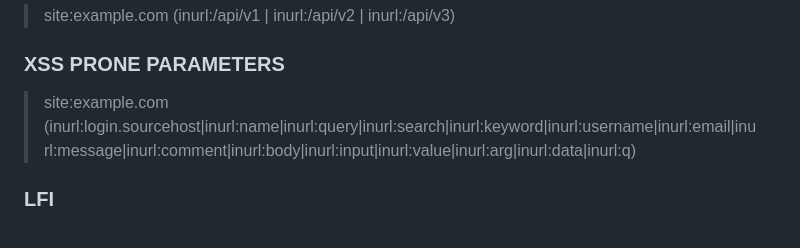
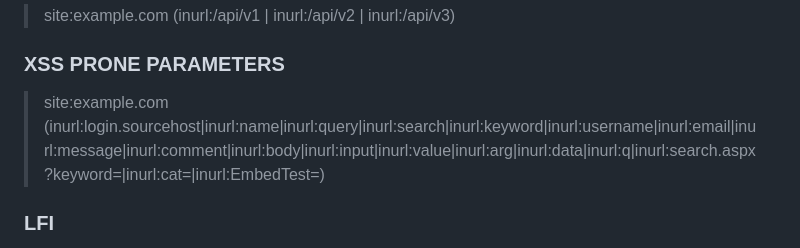
Before and after one commit to Vulnpire/bounty-search-engine, a Markdown page: dorks/google-dorks.md, the part around the change. Drawn GitHub-style.

```diff
--- a/dorks/google-dorks.md
+++ b/dorks/google-dorks.md
@@ -75,7 +75,7 @@ A list of Google Dorks for Bug Bounty.
 
 ### XSS PRONE PARAMETERS
 
-> site:example.com (inurl:login.sourcehost|inurl:name|inurl:query|inurl:search|inurl:keyword|inurl:username|inurl:email|inurl:message|inurl:comment|inurl:body|inurl:input|inurl:value|inurl:arg|inurl:data|inurl:q)
+> site:example.com (inurl:login.sourcehost|inurl:name|inurl:query|inurl:search|inurl:keyword|inurl:username|inurl:email|inurl:message|inurl:comment|inurl:body|inurl:input|inurl:value|inurl:arg|inurl:data|inurl:q|inurl:search.aspx?keyword=|inurl:cat=|inurl:EmbedTest=)
 
 ### LFI
 
```
